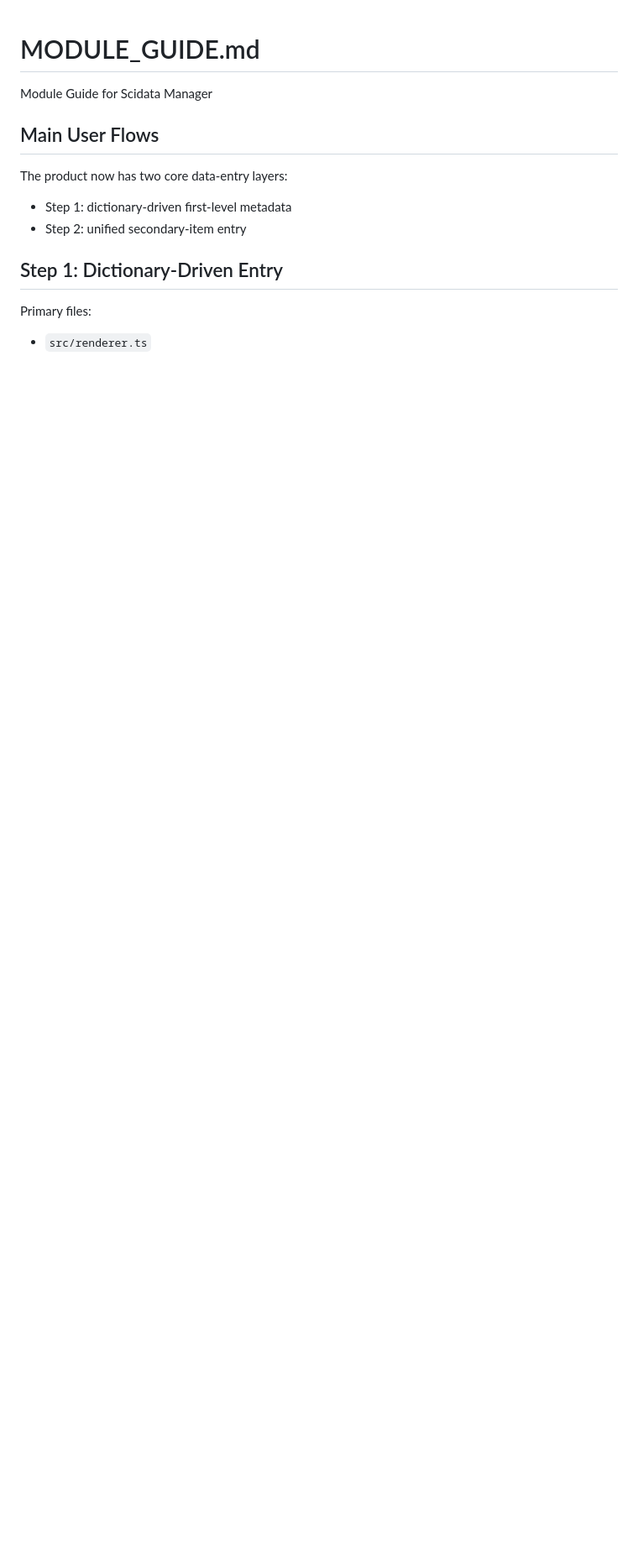
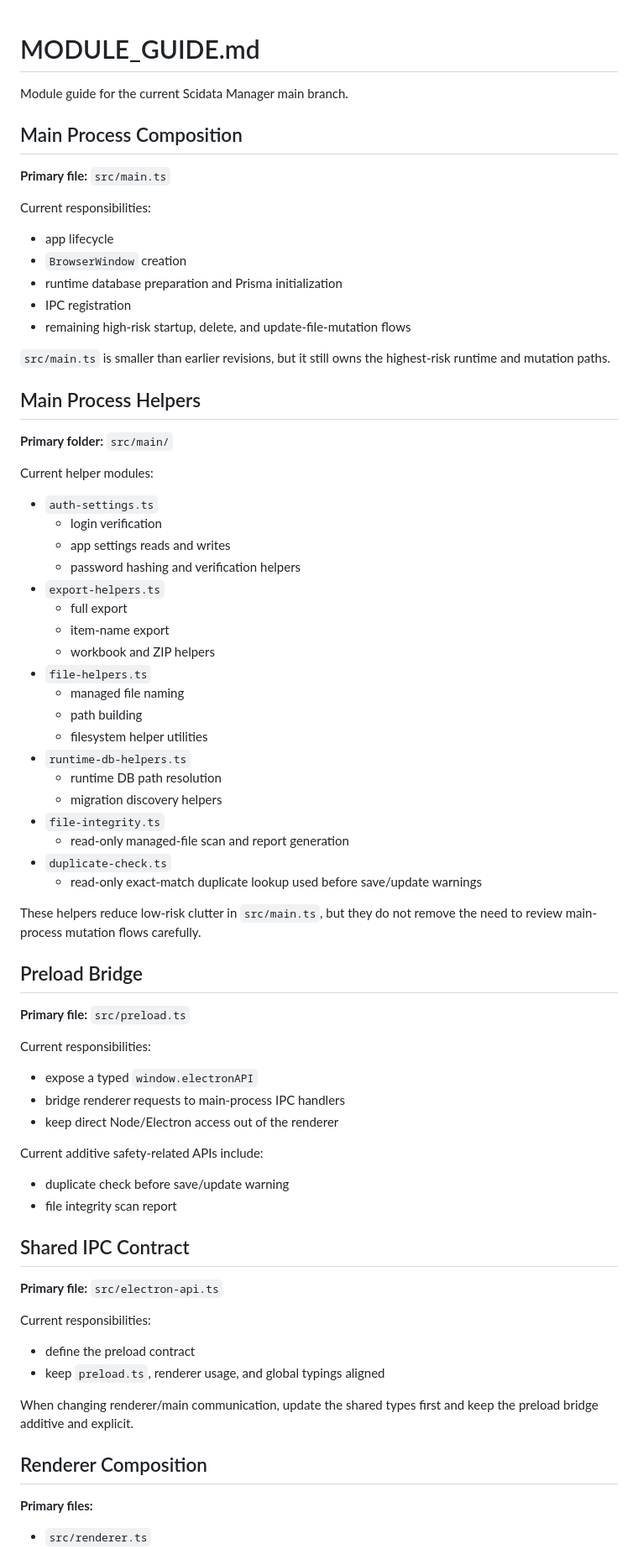
Before and after one commit to ywxfnn-oss/scida, a Markdown page: docs/MODULE_GUIDE.md, the part around one of its changes. Shown at 84% size. Drawn GitHub-style; blank space fills up the shorter version.

```diff
--- a/docs/MODULE_GUIDE.md
+++ b/docs/MODULE_GUIDE.md
@@ -1,16 +1,77 @@
 # MODULE_GUIDE.md
 
-Module Guide for Scidata Manager
+Module guide for the current Scidata Manager main branch.
 
-## Main User Flows
+## Main Process Composition
 
-The product now has two core data-entry layers:
+**Primary file:** `src/main.ts`
 
-- Step 1: dictionary-driven first-level metadata
-- Step 2: unified secondary-item entry
+Current responsibilities:
 
-## Step 1: Dictionary-Driven Entry
+- app lifecycle
+- `BrowserWindow` creation
+- runtime database preparation and Prisma initialization
+- IPC registration
+- remaining high-risk startup, delete, and update-file-mutation flows
 
-Primary files:
+`src/main.ts` is smaller than earlier revisions, but it still owns the highest-risk runtime and mutation paths.
+
+## Main Process Helpers
+
+**Primary folder:** `src/main/`
+
+Current helper modules:
+
+- `auth-settings.ts`
+  - login verification
+  - app settings reads and writes
+  - password hashing and verification helpers
+- `export-helpers.ts`
+  - full export
+  - item-name export
+  - workbook and ZIP helpers
+- `file-helpers.ts`
+  - managed file naming
+  - path building
+  - filesystem helper utilities
+- `runtime-db-helpers.ts`
+  - runtime DB path resolution
+  - migration discovery helpers
+- `file-integrity.ts`
+  - read-only managed-file scan and report generation
+- `duplicate-check.ts`
+  - read-only exact-match duplicate lookup used before save/update warnings
+
+These helpers reduce low-risk clutter in `src/main.ts`, but they do not remove the need to review main-process mutation flows carefully.
+
+## Preload Bridge
+
+**Primary file:** `src/preload.ts`
+
+Current responsibilities:
+
+- expose a typed `window.electronAPI`
+- bridge renderer requests to main-process IPC handlers
+- keep direct Node/Electron access out of the renderer
+
+Current additive safety-related APIs include:
+
+- duplicate check before save/update warning
+- file integrity scan report
+
+## Shared IPC Contract
+
+**Primary file:** `src/electron-api.ts`
+
+Current responsibilities:
+
+- define the preload contract
+- keep `preload.ts`, renderer usage, and global typings aligned
+
+When changing renderer/main communication, update the shared types first and keep the preload bridge additive and explicit.
+
+## Renderer Composition
+
+**Primary files:**
 
 - `src/renderer.ts`
```
Also changed, not shown: other parts of docs/MODULE_GUIDE.md (+85 -121 lines).
